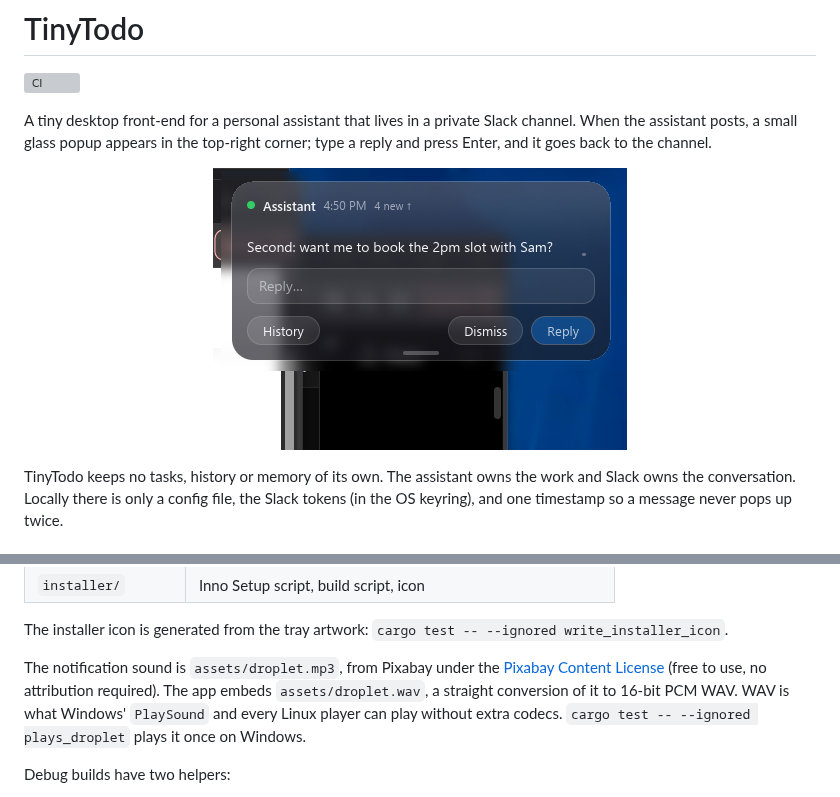
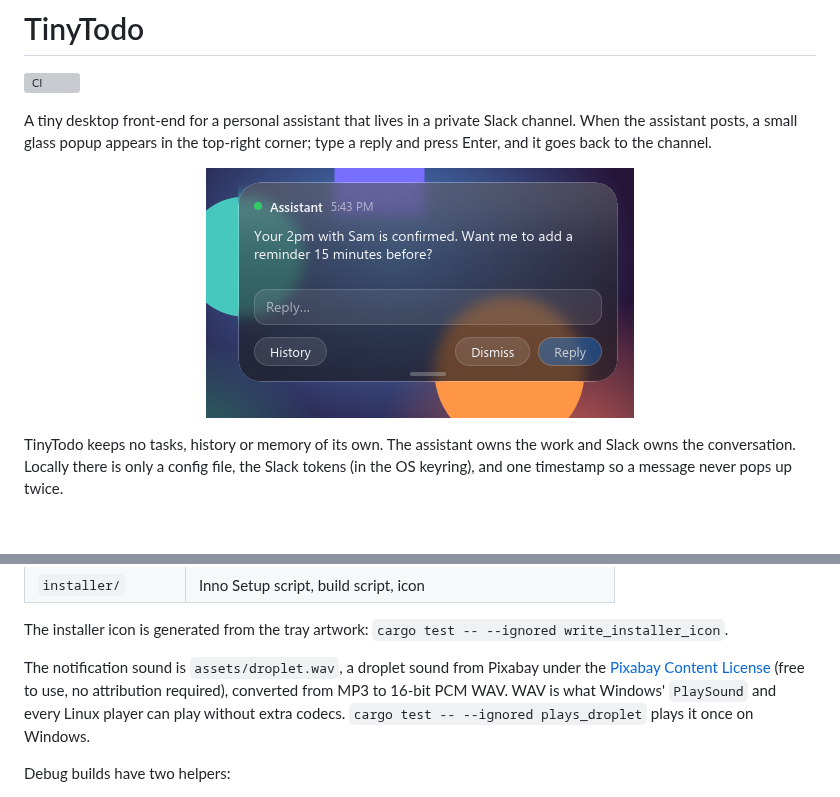
Before and after one commit to appsvoltaire/TinyTodo, a Markdown page: README.md, 2 parts joined by grey strips. Rendered like a GitHub page; pictures changed too: docs/popup.png; grey boxes are pictures that could not be loaded.

```diff
--- a/README.md
+++ b/README.md
@@ -7,7 +7,7 @@ channel. When the assistant posts, a small glass popup appears in the top-right
 corner; type a reply and press Enter, and it goes back to the channel.
 
 <p align="center">
-  <img src="docs/popup.png" width="414" alt="A TinyTodo popup in the top-right corner: the assistant asks &quot;want me to book the 2pm slot with Sam?&quot;, with a reply field and History, Dismiss and Reply buttons">
+  <img src="docs/popup.png" width="428" alt="A frosted-glass TinyTodo popup in the top-right corner: the assistant says &quot;Your 2pm with Sam is confirmed. Want me to add a reminder 15 minutes before?&quot;, with a reply field and History, Dismiss and Reply buttons">
 </p>
 
 TinyTodo keeps no tasks, history or memory of its own. The assistant owns the
@@ -209,11 +209,11 @@ Slack, notification policy and UI are separate layers, each testable on its own:
 The installer icon is generated from the tray artwork:
 `cargo test -- --ignored write_installer_icon`.
 
-The notification sound is `assets/droplet.mp3`, from Pixabay under the
-[Pixabay Content License](https://pixabay.com/service/license-summary/) (free
-to use, no attribution required). The app embeds `assets/droplet.wav`, a
-straight conversion of it to 16-bit PCM WAV. WAV is what Windows' `PlaySound`
-and every Linux player can play without extra codecs.
+The notification sound is `assets/droplet.wav`, a droplet sound from Pixabay
+under the [Pixabay Content License](https://pixabay.com/service/license-summary/)
+(free to use, no attribution required), converted from MP3 to 16-bit PCM WAV.
+WAV is what Windows' `PlaySound` and every Linux player can play without extra
+codecs.
 `cargo test -- --ignored plays_droplet` plays it once on Windows.
 
 Debug builds have two helpers:
```
Also changed, not shown: 5 other files.
